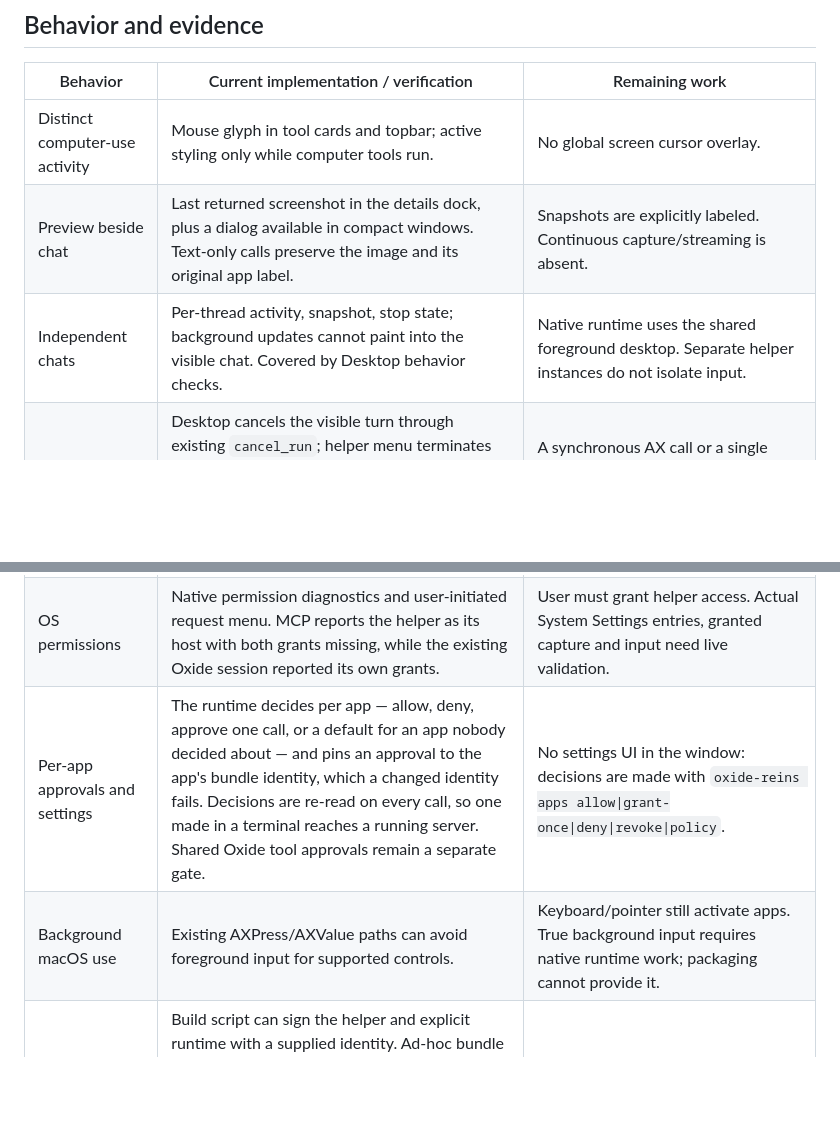
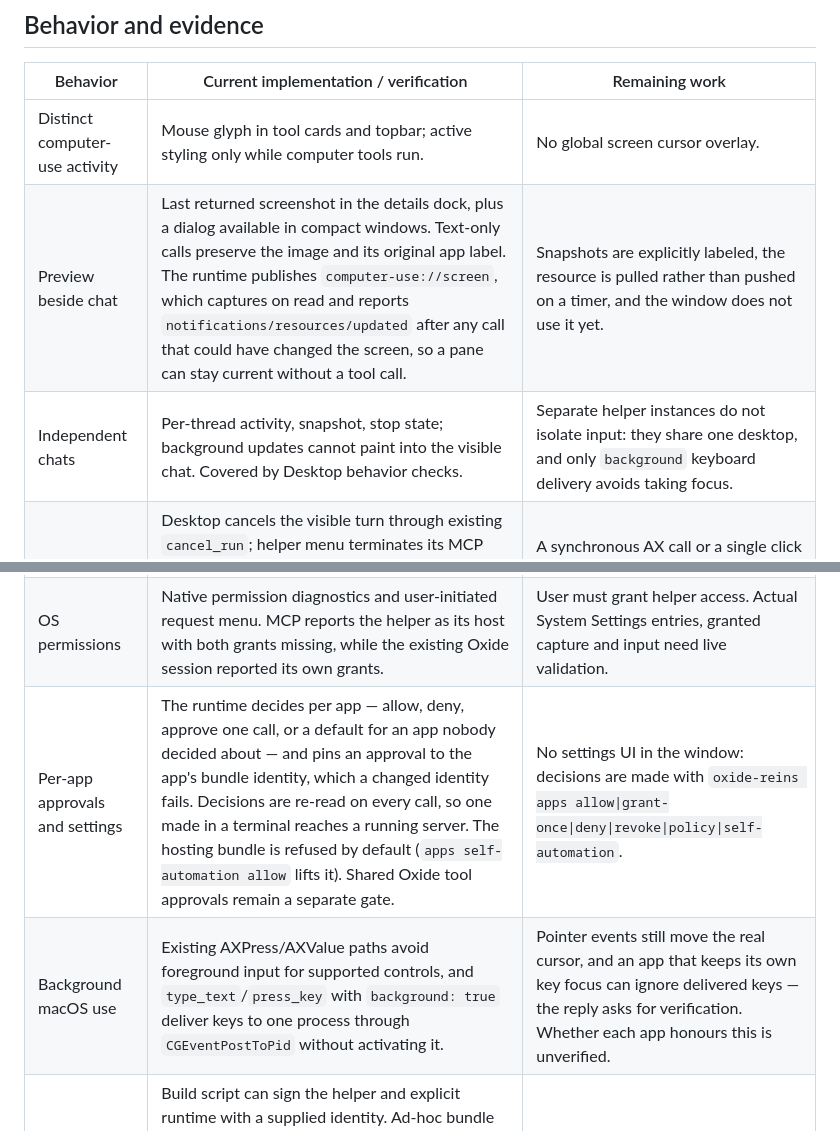
Before and after one commit to jaysonwu991/oxide, a Markdown page: docs/oxide-reins-parity.md, 2 parts joined by grey strips. GitHub-like rendering; blank space fills up the shorter version.

Commit message:
docs: record background input, the screen resource and self-automation

```diff
--- a/docs/oxide-reins-parity.md
+++ b/docs/oxide-reins-parity.md
@@ -32,13 +32,13 @@ later sessions now included in this review.
 | Behavior | Current implementation / verification | Remaining work |
 | --- | --- | --- |
 | Distinct computer-use activity | Mouse glyph in tool cards and topbar; active styling only while computer tools run. | No global screen cursor overlay. |
-| Preview beside chat | Last returned screenshot in the details dock, plus a dialog available in compact windows. Text-only calls preserve the image and its original app label. | Snapshots are explicitly labeled. Continuous capture/streaming is absent. |
-| Independent chats | Per-thread activity, snapshot, stop state; background updates cannot paint into the visible chat. Covered by Desktop behavior checks. | Native runtime uses the shared foreground desktop. Separate helper instances do not isolate input. |
+| Preview beside chat | Last returned screenshot in the details dock, plus a dialog available in compact windows. Text-only calls preserve the image and its original app label. The runtime publishes `computer-use://screen`, which captures on read and reports `notifications/resources/updated` after any call that could have changed the screen, so a pane can stay current without a tool call. | Snapshots are explicitly labeled, the resource is pulled rather than pushed on a timer, and the window does not use it yet. |
+| Independent chats | Per-thread activity, snapshot, stop state; background updates cannot paint into the visible chat. Covered by Desktop behavior checks. | Separate helper instances do not isolate input: they share one desktop, and only `background` keyboard delivery avoids taking focus. |
 | Stop / takeover | Desktop cancels the visible turn through existing `cancel_run`; helper menu terminates its MCP runtime. EOF and proxy-death cleanup tested. The runtime now yields to a person's keyboard or pointer input during a paced drag or a long `type_text`, releases what it holds and reports `user takeover`. | A synchronous AX call or a single click is not arbitrated, and the window has no separate control for it. Already completed clicks/writes cannot be undone. |
 | Separate native app | `dev.oxide.computer-use`, native menu-bar cursor, LaunchServices launch, private local IPC, bundled MCP runtime. Native handshake and observed helper ancestry tested. | Opt-in development build, not installed automatically or included in the release installer. |
 | OS permissions | Native permission diagnostics and user-initiated request menu. MCP reports the helper as its host with both grants missing, while the existing Oxide session reported its own grants. | User must grant helper access. Actual System Settings entries, granted capture and input need live validation. |
-| Per-app approvals and settings | The runtime decides per app — allow, deny, approve one call, or a default for an app nobody decided about — and pins an approval to the app's bundle identity, which a changed identity fails. Decisions are re-read on every call, so one made in a terminal reaches a running server. Shared Oxide tool approvals remain a separate gate. | No settings UI in the window: decisions are made with `oxide-reins apps allow\|grant-once\|deny\|revoke\|policy`. |
-| Background macOS use | Existing AXPress/AXValue paths can avoid foreground input for supported controls. | Keyboard/pointer still activate apps. True background input requires native runtime work; packaging cannot provide it. |
+| Per-app approvals and settings | The runtime decides per app — allow, deny, approve one call, or a default for an app nobody decided about — and pins an approval to the app's bundle identity, which a changed identity fails. Decisions are re-read on every call, so one made in a terminal reaches a running server. The hosting bundle is refused by default (`apps self-automation allow` lifts it). Shared Oxide tool approvals remain a separate gate. | No settings UI in the window: decisions are made with `oxide-reins apps allow\|grant-once\|deny\|revoke\|policy\|self-automation`. |
+| Background macOS use | Existing AXPress/AXValue paths avoid foreground input for supported controls, and `type_text`/`press_key` with `background: true` deliver keys to one process through `CGEventPostToPid` without activating it. | Pointer events still move the real cursor, and an app that keeps its own key focus can ignore delivered keys — the reply asks for verification. Whether each app honours this is unverified. |
 | Signed distribution | Build script can sign the helper and explicit runtime with a supplied identity. Ad-hoc bundle built and signature verified locally. The runtime writes an install marker beside its binary and `doctor --json` reports that marker, its build, its target and whether it is a debug or release binary; its CI builds both Mac architectures. | Notarization, an installer/update path, and a stable identity through updates. |
 | Browser, app selection and lock behavior | Existing MCP discovery and native app tools. | Built-in browser, native `@App` selection/settings, automatic unlock/cover displays/local-input relock are not implemented. |
 | Platform coverage | This helper is macOS-only; Desktop controls are platform-neutral. | Windows native computer-use runtime and foreground behavior are not validated or supplied by this helper. |
```
